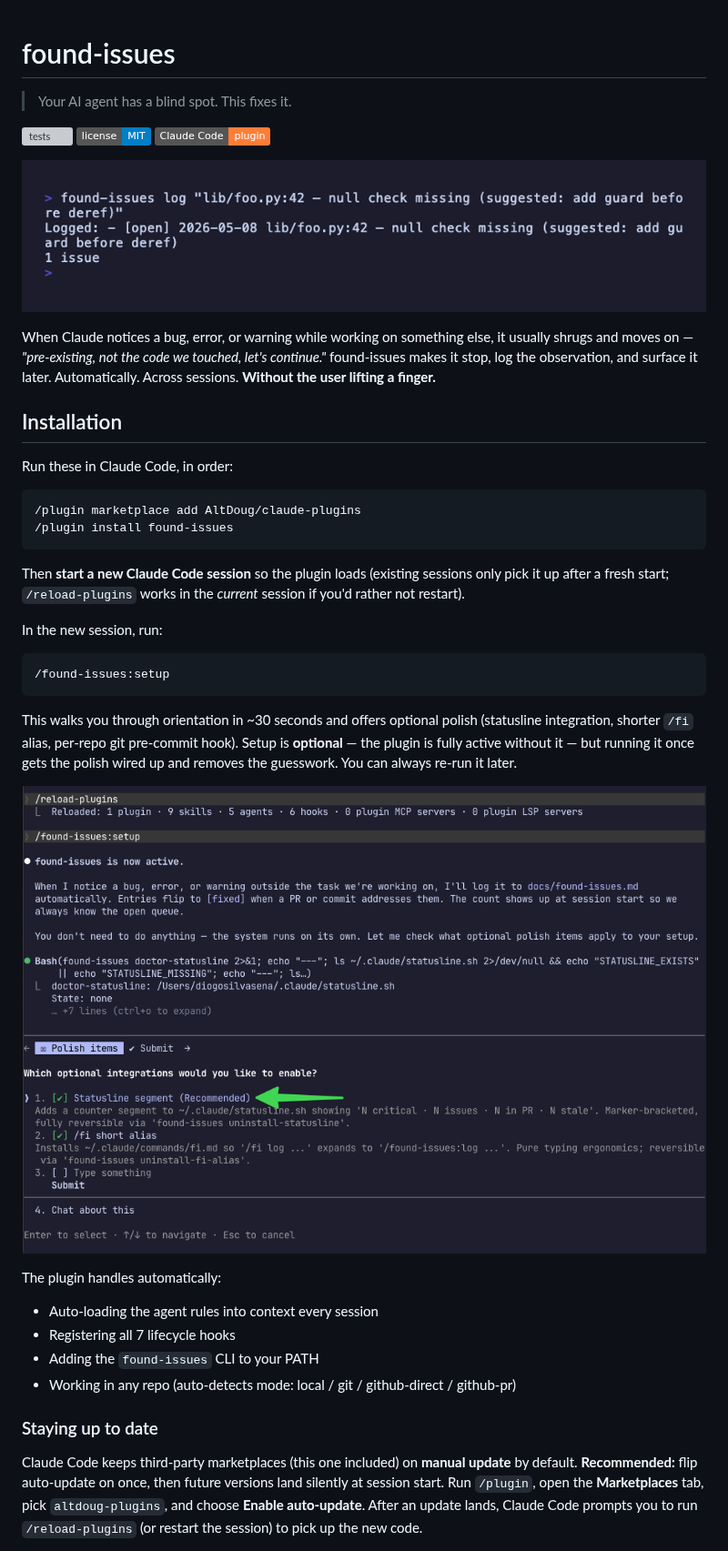
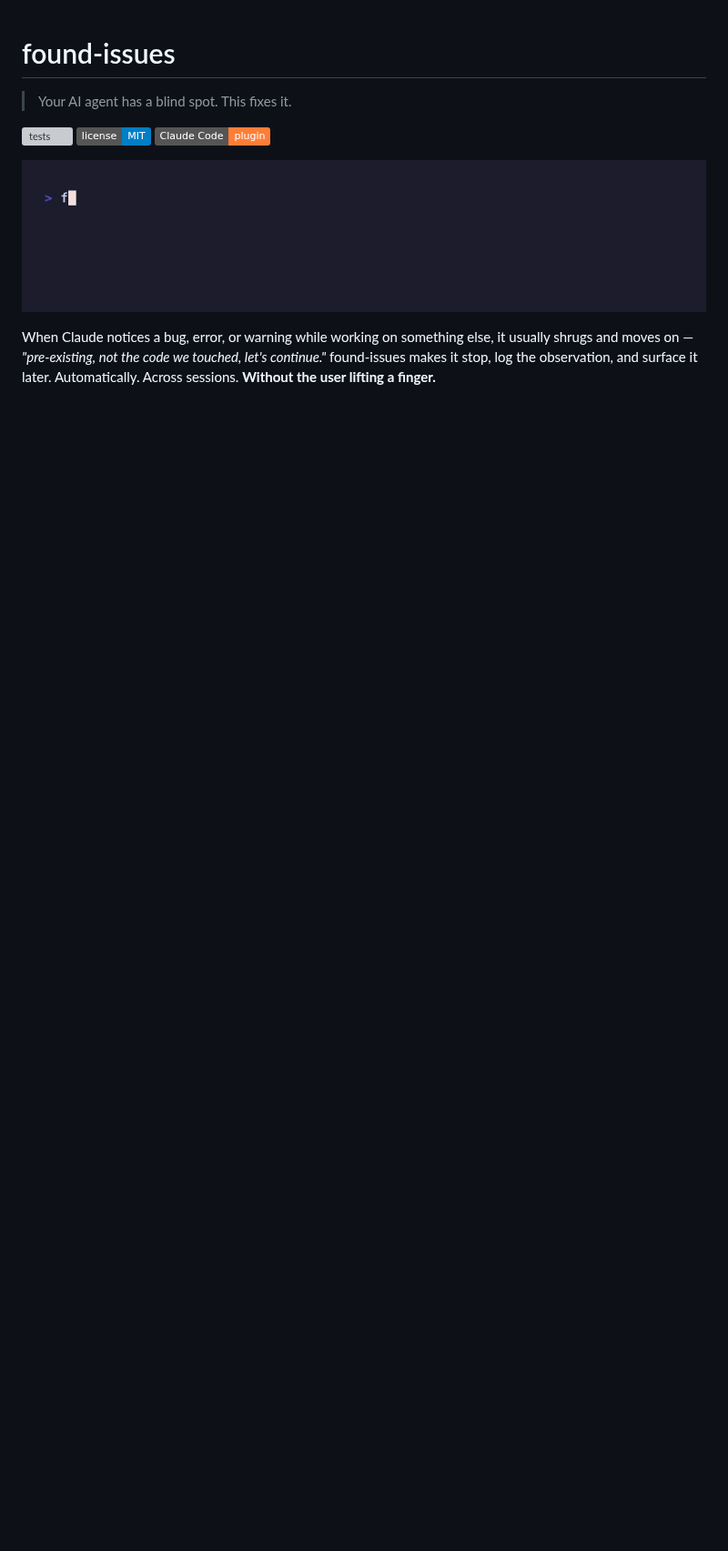
Before and after one commit to AltDoug/found-issues, a Markdown page: README.md, the part around one of its changes. Shown at 91% size. Rendered like a GitHub page; pictures changed too: hero.gif (added), hero.png; badges without logos; blank space fills up the shorter version; grey boxes are pictures that could not be loaded.

````diff
--- a/README.md
+++ b/README.md
@@ -6,54 +6,10 @@
 [![license: MIT](https://img.shields.io/badge/license-MIT-blue.svg)](LICENSE)
 [![Claude Code plugin](https://img.shields.io/badge/Claude%20Code-plugin-orange.svg)](https://docs.claude.com/en/docs/claude-code/plugins)
 
-![demo](hero.png)
+![demo](hero.gif)
 
 When Claude notices a bug, error, or warning while working on something
 else, it usually shrugs and moves on — *"pre-existing, not the code we
 touched, let's continue."* found-issues makes it stop, log the
 observation, and surface it later. Automatically. Across sessions.
 **Without the user lifting a finger.**
-
-## Installation
-
-Run these in Claude Code, in order:
-
-```
-/plugin marketplace add AltDoug/claude-plugins
-/plugin install found-issues
-```
-
-Then **start a new Claude Code session** so the plugin loads (existing
-sessions only pick it up after a fresh start; `/reload-plugins` works
-in the *current* session if you'd rather not restart).
-
-In the new session, run:
-
-```
-/found-issues:setup
-```
-
-This walks you through orientation in ~30 seconds and offers optional
-polish (statusline integration, shorter `/fi` alias, per-repo git
-pre-commit hook). Setup is **optional** — the plugin is fully active
-without it — but running it once gets the polish wired up and removes
-the guesswork. You can always re-run it later.
-
-![setup picker showing optional integrations](setup.png)
-
-The plugin handles automatically:
-
-- Auto-loading the agent rules into context every session
-- Registering all 7 lifecycle hooks
-- Adding the `found-issues` CLI to your PATH
-- Working in any repo (auto-detects mode: local / git / github-direct / github-pr)
-
-### Staying up to date
-
-Claude Code keeps third-party marketplaces (this one included) on **manual
-update** by default. **Recommended:** flip auto-update on once, then future
-versions land silently at session start. Run `/plugin`, open the
-**Marketplaces** tab, pick `altdoug-plugins`, and choose **Enable
-auto-update**. After an update lands, Claude Code prompts you to run
-`/reload-plugins` (or restart the session) to pick up the new code.
-
````
Also changed, not shown: other parts of README.md (+85 -107 lines), docs/deferring.md (added, +50 -0 lines).
